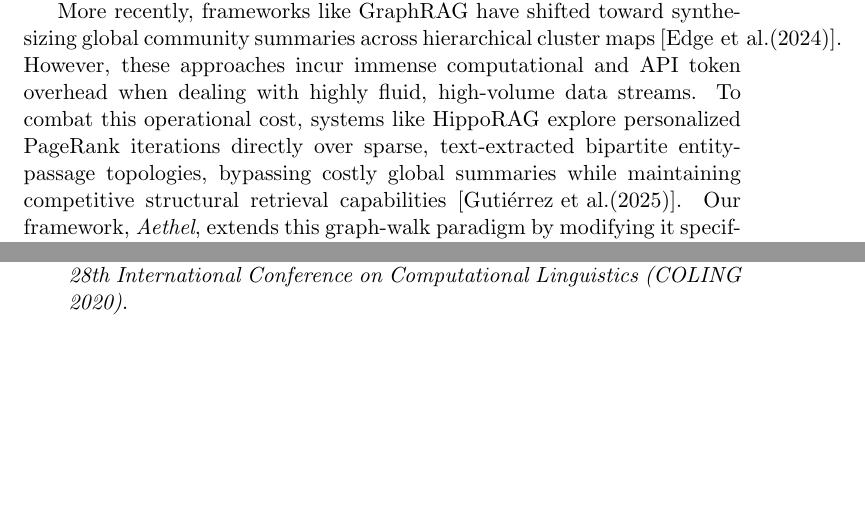
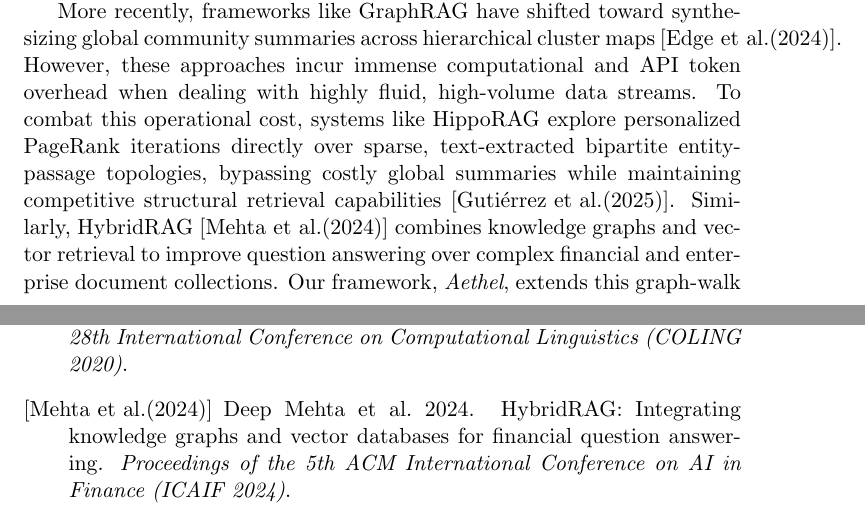
Before and after one commit to ksapru/aethel-clean, a LaTeX paper (paper.tex): two parts of pages 4 and 14 of 16, joined at a grey line, cut so that both start at the same text, the shorter picture padded with empty space. Compiled offline with pdfLaTeX; a LaTeX package or settings file that is missing is left out.

Commit message:
Add HybridRAG citation, update OCR mentions to text extraction, and fix figure labels

```diff
--- a/paper.tex
+++ b/paper.tex
@@ -238,7 +238,7 @@
 \subsection{Graph-Augmented Retrieval}
 Traditional dense Retrieval-Augmented Generation (RAG) frameworks rely primarily on isolated semantic vector embeddings, which suffer from a fundamental structural breakdown when answering queries that span disjoint documents or require topological reasoning \cite{lewis2020rag}. To bridge this gap, recent paradigms inject structured domain Knowledge Graphs (KGs) into the information discovery loop. Early implementations utilized localized entity-linking pipelines to extract sub-graphs, routing them along with the text chunks into individual model contexts \cite{karpukhin2020dpr}.
 
-More recently, frameworks like GraphRAG have shifted toward synthesizing global community summaries across hierarchical cluster maps \cite{edge2024graphrag}. However, these approaches incur immense computational and API token overhead when dealing with highly fluid, high-volume data streams. To combat this operational cost, systems like HippoRAG explore personalized PageRank iterations directly over sparse, text-extracted bipartite entity-passage topologies, bypassing costly global summaries while maintaining competitive structural retrieval capabilities \cite{gutierrez2025hipporag2}. Our framework, \textit{Aethel}, extends this graph-walk paradigm by modifying it specifically for noisy, high-density financial documents containing complex tabular ledgers.
+More recently, frameworks like GraphRAG have shifted toward synthesizing global community summaries across hierarchical cluster maps \cite{edge2024graphrag}. However, these approaches incur immense computational and API token overhead when dealing with highly fluid, high-volume data streams. To combat this operational cost, systems like HippoRAG explore personalized PageRank iterations directly over sparse, text-extracted bipartite entity-passage topologies, bypassing costly global summaries while maintaining competitive structural retrieval capabilities \cite{gutierrez2025hipporag2}. Similarly, HybridRAG \cite{mehta2024hybridrag} combines knowledge graphs and vector retrieval to improve question answering over complex financial and enterprise document collections. Our framework, \textit{Aethel}, extends this graph-walk paradigm by modifying it specifically for noisy, high-density financial documents containing complex tabular ledgers.
 
 \subsection{Multi-Agent Collaboration and Swarms}
 Paralleling advancements in structural retrieval, substantial attention has turned toward substituting monolithic language models with specialized multi-agent orchestrations \cite{autogen}. Rather than depending on a single inference sequence to aggregate data, multi-agent frameworks divide complex problems into distinct, specialized components managed by independent behavioral prompts.
@@ -636,6 +636,11 @@
 \newblock Constructing a multi-hop QA dataset for comprehensive evaluation of reasoning steps.
 \newblock \emph{Proceedings of the 28th International Conference on Computational Linguistics (COLING 2020)}.
 
+\bibitem[{Mehta et~al.(2024)}]{mehta2024hybridrag}
+Deep Mehta et~al. 2024.
+\newblock HybridRAG: Integrating knowledge graphs and vector databases for financial question answering.
+\newblock \emph{Proceedings of the 5th ACM International Conference on AI in Finance (ICAIF 2024)}.
+
 \end{thebibliography}
 
 \clearpage
```
Also changed, not shown: paper.tex (4 more changed lines).
